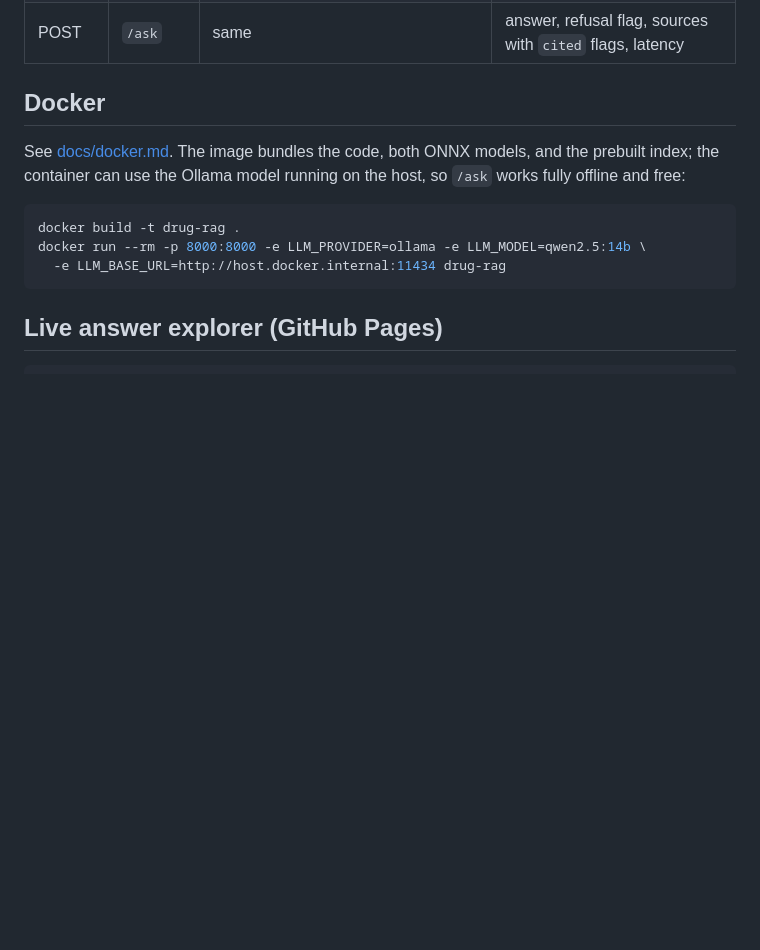
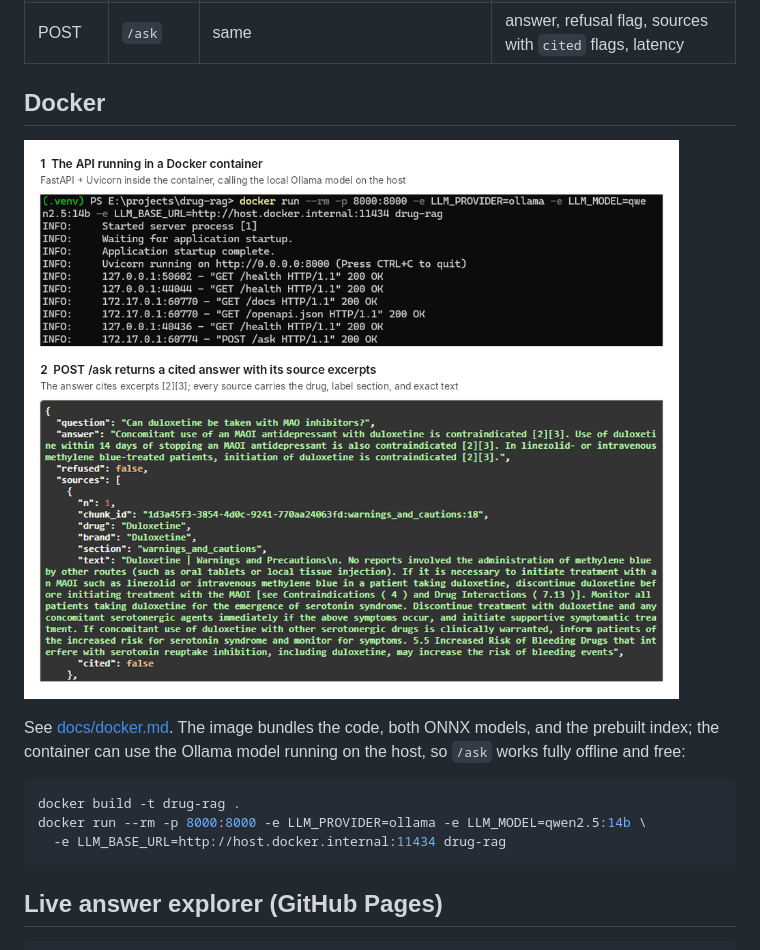
Before and after one commit to krishnagiri1/drug-rag, a Markdown page: README.md, the part around the change. Rendered like a GitHub page; pictures changed too: docs/images/docker-api.png (added); blank space fills up the shorter version.

Commit message:
Add Docker screenshot

```diff
--- a/README.md
+++ b/README.md
@@ -174,6 +174,8 @@ python -m drug_rag serve                                      # http://127.0.0.1
 
 ## Docker
 
+![The API running in Docker and answering a question with cited FDA label excerpts](docs/images/docker-api.png)
+
 See [docs/docker.md](docs/docker.md). The image bundles the code, both ONNX models, and the prebuilt index;
 the container can use the Ollama model running on the host, so `/ask` works fully offline and free:
 
```
